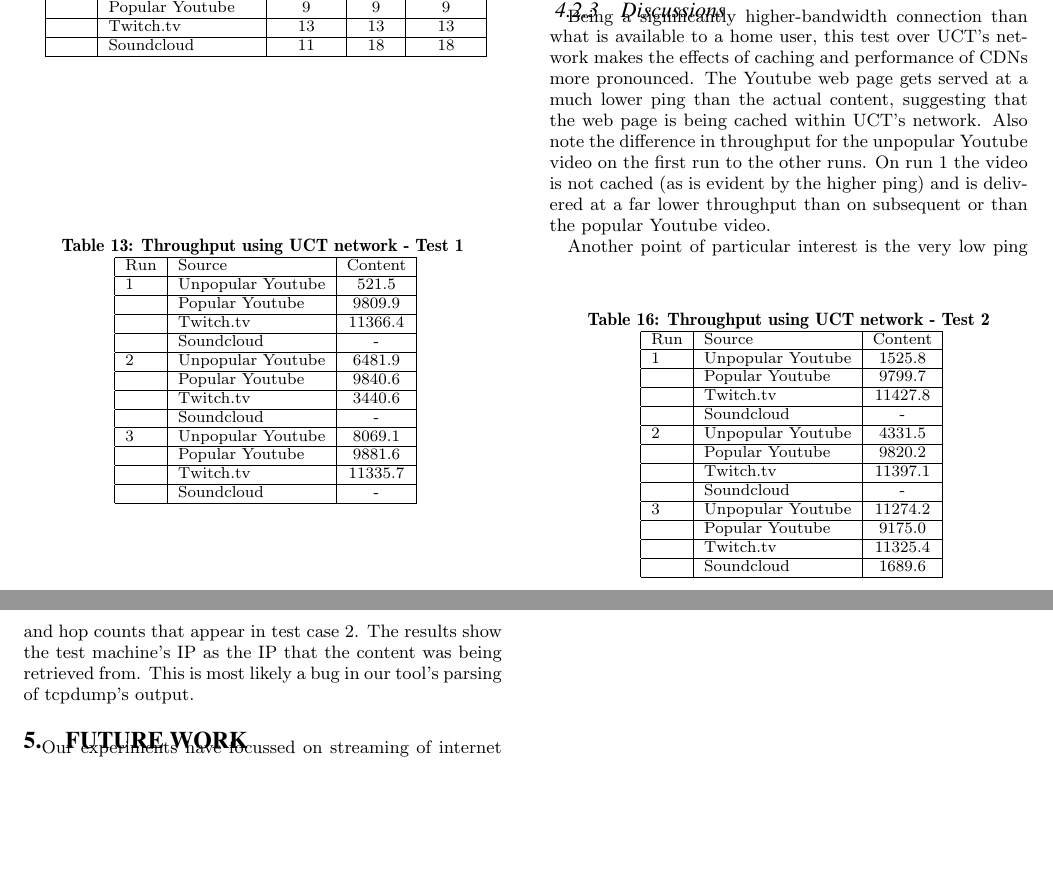
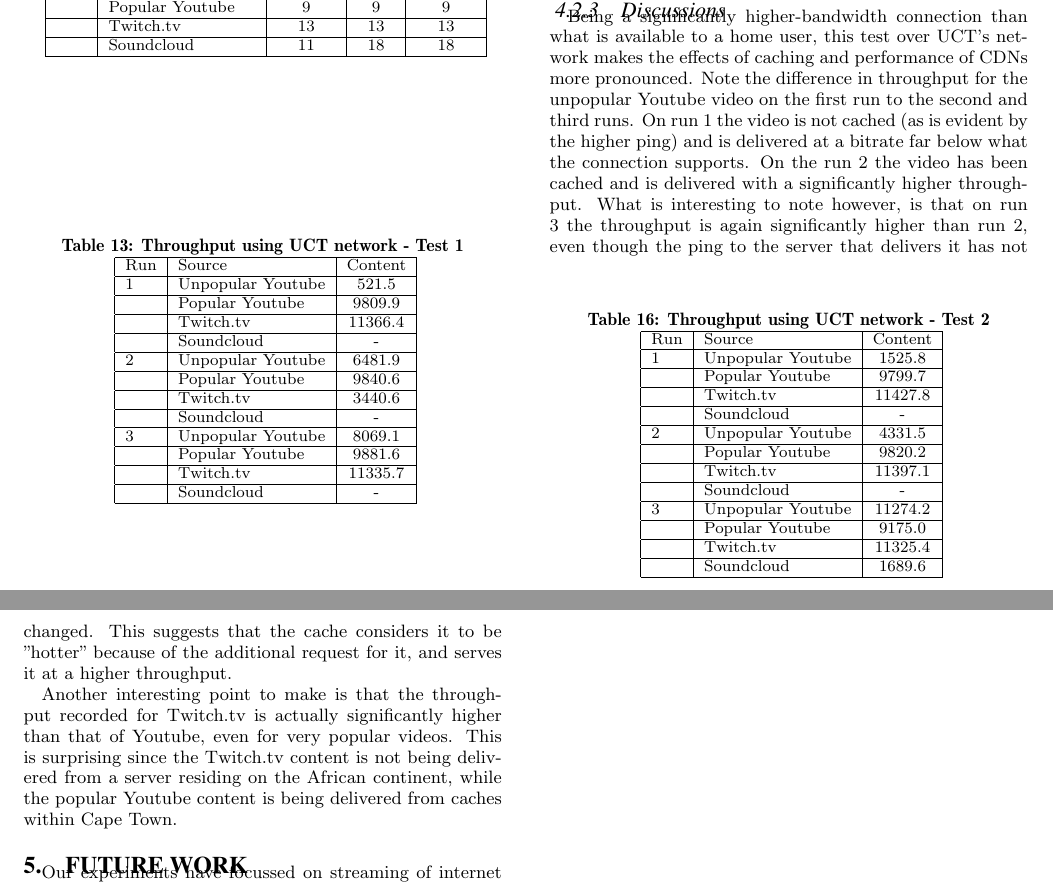
Before and after one commit to jacquesh/CDNPerf, a LaTeX paper (Writeup/paper.tex): two parts of pages 5 and 6 of 6, joined at a grey line, cut so that both start at the same text, the shorter picture padded with empty space. Compiled offline with pdfLaTeX.

Commit message:
Update the discussion of UCT data to reflect the new values' interesting points

```diff
--- a/Writeup/paper.tex
+++ b/Writeup/paper.tex
@@ -460,9 +460,9 @@ Table \ref{table:UCTPing-TestCase2}, \ref{table:UCTHopCount-TestCase2} and \ref{
 \end{table}
 
 \subsubsection{Discussions}
-Being a significantly higher-bandwidth connection than what is available to a home user, this test over UCT's network makes the effects of caching and performance of CDNs more pronounced. The Youtube web page  gets served at a much lower ping than the actual content, suggesting that the web page is being cached within UCT's network. Also note the difference in throughput for the unpopular Youtube video on the first run to the other runs. On run 1 the video is not cached (as is evident by the higher ping) and is delivered at a far lower throughput than on subsequent or than the popular Youtube video.
+Being a significantly higher-bandwidth connection than what is available to a home user, this test over UCT's network makes the effects of caching and performance of CDNs more pronounced. Note the difference in throughput for the unpopular Youtube video on the first run to the second and third runs. On run 1 the video is not cached (as is evident by the higher ping) and is delivered at a bitrate far below what the connection supports. On the run 2 the video has been cached and is delivered with a significantly higher throughput. What is interesting to note however, is that on run 3 the throughput is again significantly higher than run 2, even though the ping to the server that delivers it has not changed. This suggests that the cache considers it to be "hotter" because of the additional request for it, and serves it at a higher throughput.
 
-Another point of particular interest is the very low ping and hop counts that appear in test case 2. The results show the test machine's IP as the IP that the content was being retrieved from. This is most likely a bug in our tool's parsing of tcpdump's output.
+Another interesting point to make is that the throughput recorded for Twitch.tv is actually significantly higher than that of Youtube, even for very popular videos. This is surprising since the Twitch.tv content is not being delivered from a server residing on the African continent, while the popular Youtube content is being delivered from caches within Cape Town.
 
 \section{Future Work}\label{sec:futurework}
 Our experiments have focussed on streaming of internet video and audio on-demand, from websites including Youtube, Twitch.tv and Soundcloud. In future work we would like to extend this to streaming of live video and audio content such as from Youtube Live or Twitch.tv's live streams. Another extension would be to consider the differences in performance of streamed video content to video adverts, which are prevalent both on Youtube and Twitch.tv.
```
